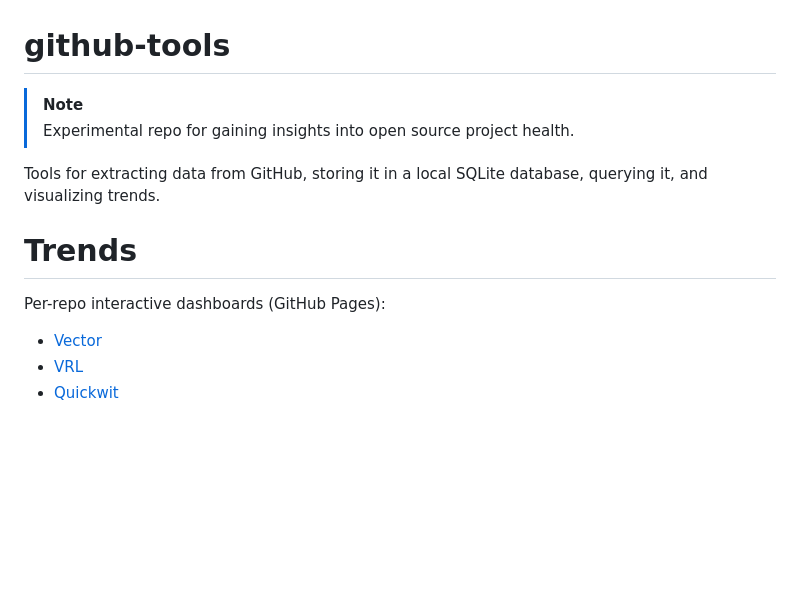
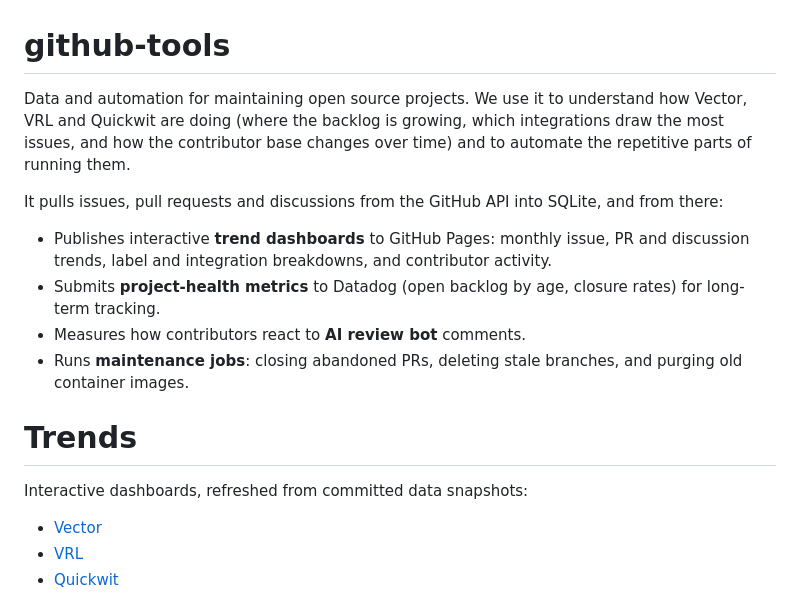
Before and after one commit to vectordotdev/github-tools, a Markdown page: README.md, the part around the change. Drawn GitHub-style; blank space fills up the shorter version.

Commit message:
docs: describe what github-tools does
Replace the experimental note with a short summary of the project's purpose and capabilities.

```diff
--- a/README.md
+++ b/README.md
@@ -1,13 +1,20 @@
 # github-tools
 
-> [!NOTE]
-> Experimental repo for gaining insights into open source project health.
+Data and automation for maintaining open source projects. We use it to understand how Vector, VRL and Quickwit are
+doing (where the backlog is growing, which integrations draw the most issues, and how the contributor base changes over
+time) and to automate the repetitive parts of running them.
 
-Tools for extracting data from GitHub, storing it in a local SQLite database, querying it, and visualizing trends.
+It pulls issues, pull requests and discussions from the GitHub API into SQLite, and from there:
+
+- Publishes interactive **trend dashboards** to GitHub Pages: monthly issue, PR and discussion trends, label and
+  integration breakdowns, and contributor activity.
+- Submits **project-health metrics** to Datadog (open backlog by age, closure rates) for long-term tracking.
+- Measures how contributors react to **AI review bot** comments.
+- Runs **maintenance jobs**: closing abandoned PRs, deleting stale branches, and purging old container images.
 
 # Trends
 
-Per-repo interactive dashboards (GitHub Pages):
+Interactive dashboards, refreshed from committed data snapshots:
 
 - [Vector](https://vectordotdev.github.io/github-tools/vector/)
 - [VRL](https://vectordotdev.github.io/github-tools/vrl/)
```
